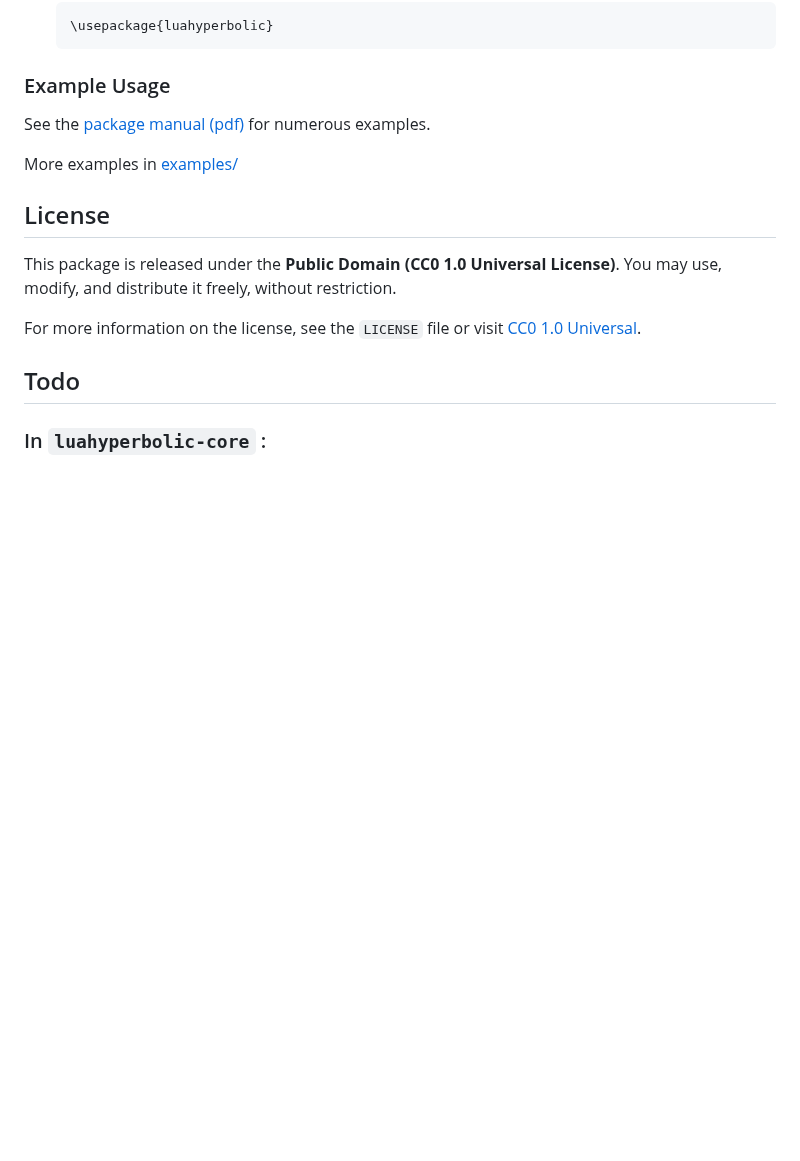
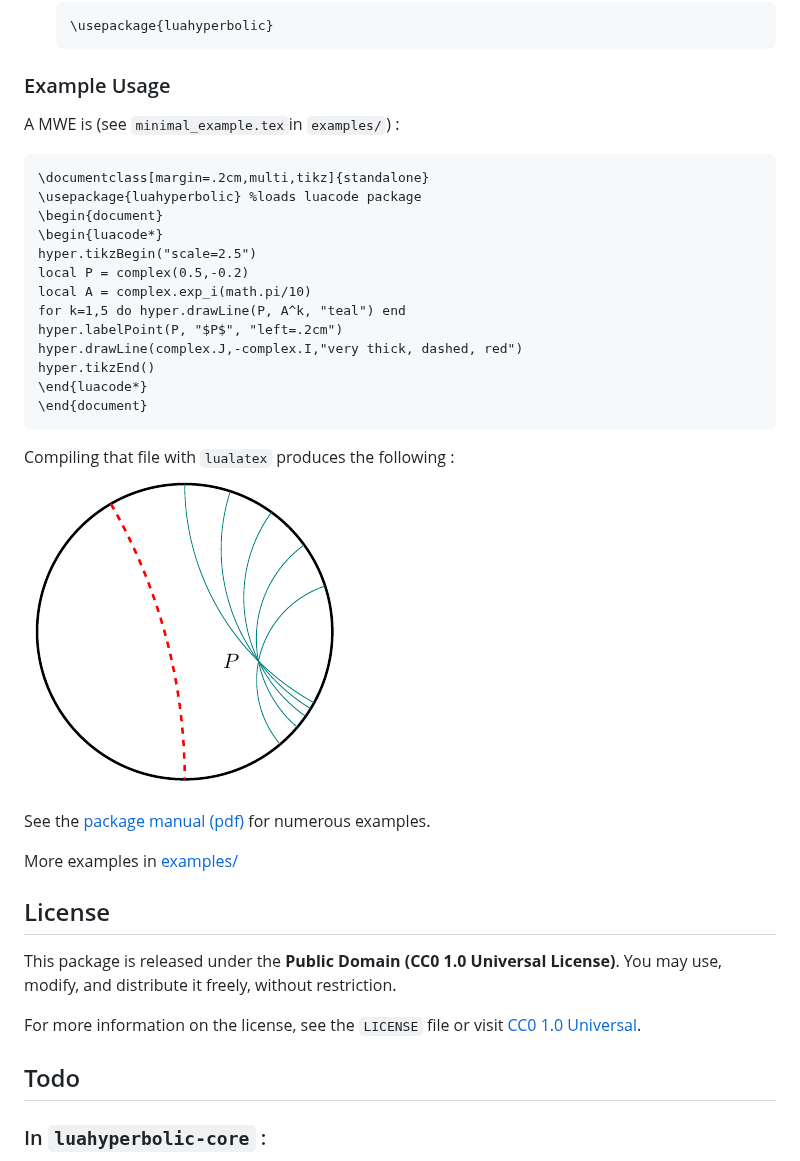
Before and after one commit to dmegy/luahyperbolic, a Markdown page: README.md, the part around the change. Drawn GitHub-style; pictures changed too: examples/minimal_example.png (added); blank space fills up the shorter version.

Commit message:
moved minimal example, updated Readme

````diff
--- a/README.md
+++ b/README.md
@@ -18,6 +18,27 @@ If you wish to install the package manually, follow these steps:
   ```
 
 ### Example Usage
+
+A MWE is (see `minimal_example.tex`in `examples/`) :
+
+```latex
+\documentclass[margin=.2cm,multi,tikz]{standalone}
+\usepackage{luahyperbolic} %loads luacode package
+\begin{document}
+\begin{luacode*}
+hyper.tikzBegin("scale=2.5")
+local P = complex(0.5,-0.2)
+local A = complex.exp_i(math.pi/10)
+for k=1,5 do hyper.drawLine(P, A^k, "teal") end
+hyper.labelPoint(P, "$P$", "left=.2cm")
+hyper.drawLine(complex.J,-complex.I,"very thick, dashed, red")
+hyper.tikzEnd()
+\end{luacode*}
+\end{document}
+```
+
+Compiling that file with `lualatex` produces the following :
+![minimal example](examples/minimal_example.png)
 
 See the [package manual (pdf)](doc/documentation-luahyperbolic.pdf) for numerous examples.
 
````
Also changed, not shown: 5 other files.
